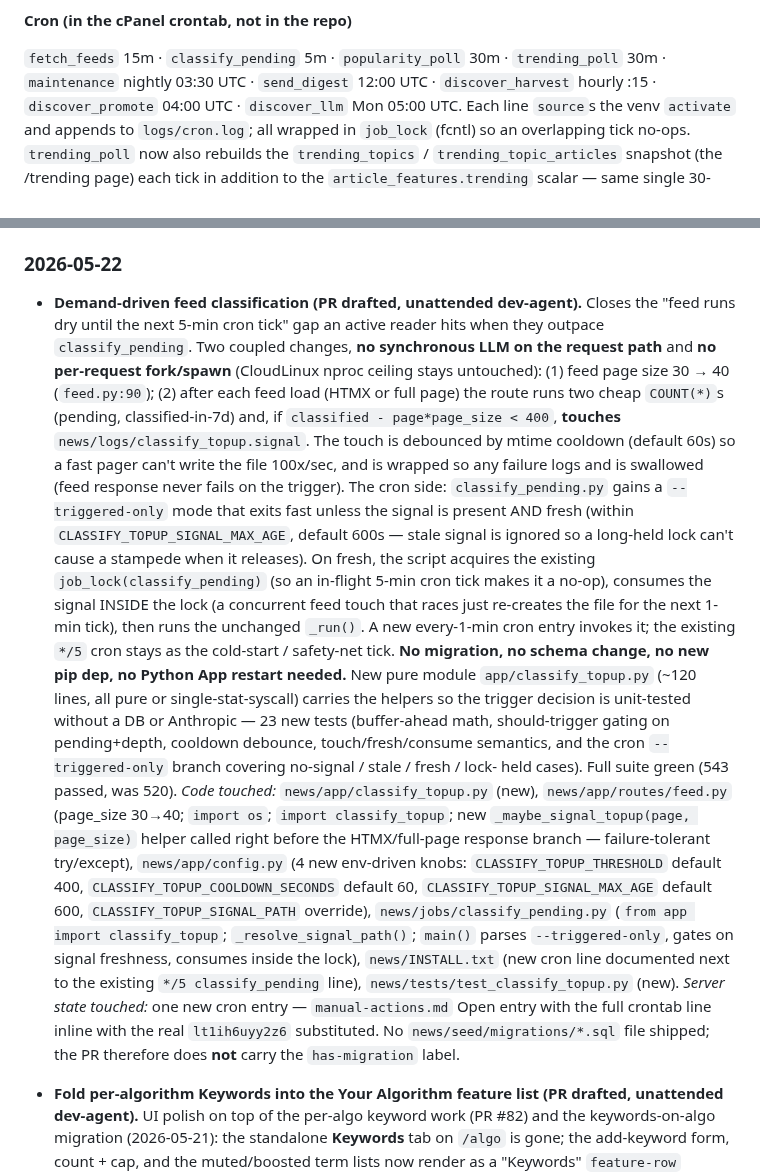
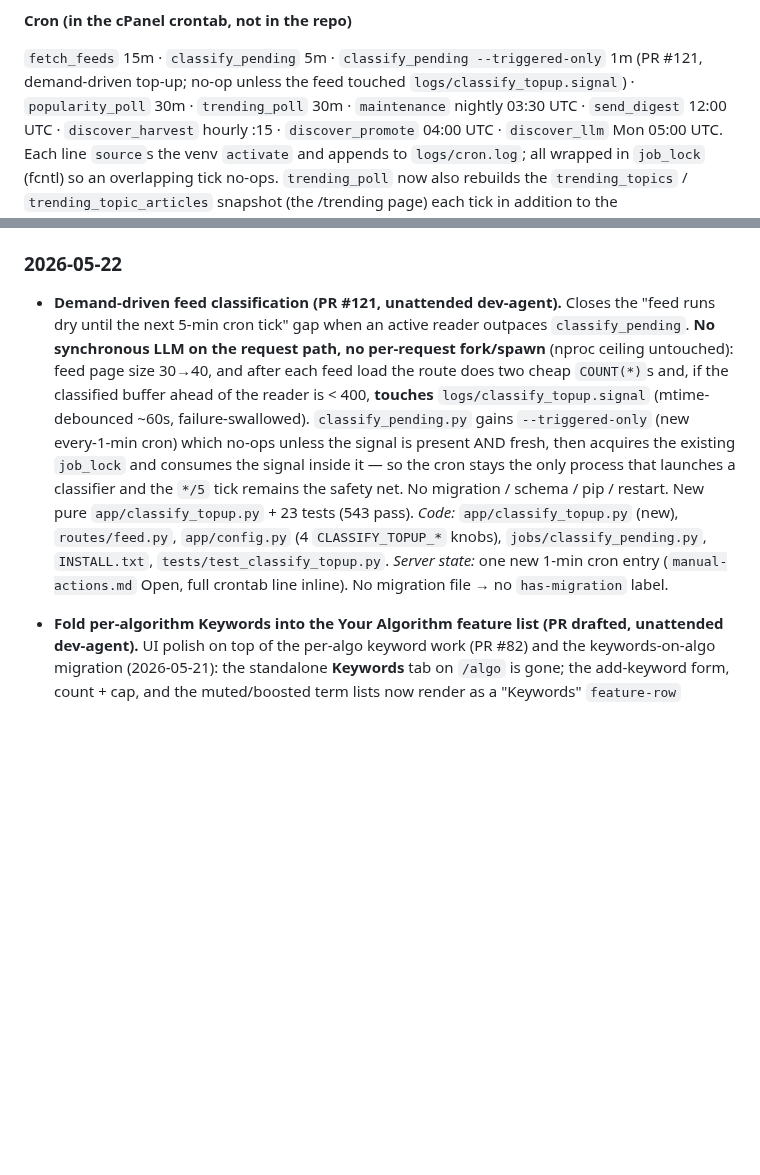
Before and after one commit to mhittle/sauce.ai, a Markdown page: engineering-history.md, 2 parts joined by grey strips. Drawn GitHub-style; blank space fills up the shorter version.

Commit message:
reconcile trackers after rebase onto main (#122); address BUG-007 gate note
Rebasing onto main (post-#122) union-merged manual-actions.md and
engineering-history.md. Fixups:
- manual-actions.md: move the new "Cron entry: classify_pending
  --triggered-only" entry from Completed (a rebase placement artifact)
  into Open where it belongs (unapplied), reference PR #121.
- engineering-history.md: add `classify_pending --triggered-only` 1m to
  the load-bearing Cron list (the BUG-007 gate's near-miss note), and
  tighten this PR's verbose session-log bullet.

```diff
--- a/engineering-history.md
+++ b/engineering-history.md
@@ -91,7 +91,10 @@ this section + `INSTALL.txt` win.
 
 **Cron (in the cPanel crontab, not in the repo)**
 
-`fetch_feeds` 15m · `classify_pending` 5m · `popularity_poll` 30m ·
+`fetch_feeds` 15m · `classify_pending` 5m ·
+`classify_pending --triggered-only` 1m (PR #121, demand-driven top-up;
+no-op unless the feed touched `logs/classify_topup.signal`) ·
+`popularity_poll` 30m ·
 `trending_poll` 30m · `maintenance` nightly 03:30 UTC ·
 `send_digest` 12:00 UTC · `discover_harvest` hourly :15 ·
 `discover_promote` 04:00 UTC · `discover_llm` Mon 05:00 UTC. Each line
@@ -141,52 +144,24 @@ server-side migration referenced below was applied on prod and is in
 
 ### 2026-05-22
 
-- **Demand-driven feed classification (PR drafted, unattended dev-agent).**
-  Closes the "feed runs dry until the next 5-min cron tick" gap an
-  active reader hits when they outpace `classify_pending`. Two coupled
-  changes, **no synchronous LLM on the request path** and **no
-  per-request fork/spawn** (CloudLinux nproc ceiling stays untouched):
-  (1) feed page size 30 → 40 (`feed.py:90`); (2) after each feed load
-  (HTMX or full page) the route runs two cheap `COUNT(*)`s (pending,
-  classified-in-7d) and, if `classified - page*page_size < 400`,
-  **touches** `news/logs/classify_topup.signal`. The touch is debounced
-  by mtime cooldown (default 60s) so a fast pager can't write the file
-  100x/sec, and is wrapped so any failure logs and is swallowed (feed
-  response never fails on the trigger). The cron side: `classify_pending.py`
-  gains a `--triggered-only` mode that exits fast unless the signal is
-  present AND fresh (within `CLASSIFY_TOPUP_SIGNAL_MAX_AGE`, default
-  600s — stale signal is ignored so a long-held lock can't cause a
-  stampede when it releases). On fresh, the script acquires the
-  existing `job_lock(classify_pending)` (so an in-flight 5-min cron tick
-  makes it a no-op), consumes the signal INSIDE the lock (a concurrent
-  feed touch that races just re-creates the file for the next 1-min
-  tick), then runs the unchanged `_run()`. A new every-1-min cron entry
-  invokes it; the existing `*/5` cron stays as the cold-start /
-  safety-net tick. **No migration, no schema change, no new pip dep, no
-  Python App restart needed.** New pure module `app/classify_topup.py`
-  (~120 lines, all pure or single-stat-syscall) carries the helpers so
-  the trigger decision is unit-tested without a DB or Anthropic — 23
-  new tests (buffer-ahead math, should-trigger gating on pending+depth,
-  cooldown debounce, touch/fresh/consume semantics, and the cron
-  `--triggered-only` branch covering no-signal / stale / fresh / lock-
-  held cases). Full suite green (543 passed, was 520). *Code touched:*
-  `news/app/classify_topup.py` (new), `news/app/routes/feed.py`
-  (page_size 30→40; `import os`; `import classify_topup`; new
-  `_maybe_signal_topup(page, page_size)` helper called right before the
-  HTMX/full-page response branch — failure-tolerant try/except),
-  `news/app/config.py` (4 new env-driven knobs: `CLASSIFY_TOPUP_THRESHOLD`
-  default 400, `CLASSIFY_TOPUP_COOLDOWN_SECONDS` default 60,
-  `CLASSIFY_TOPUP_SIGNAL_MAX_AGE` default 600,
-  `CLASSIFY_TOPUP_SIGNAL_PATH` override), `news/jobs/classify_pending.py`
-  (`from app import classify_topup`; `_resolve_signal_path()`; `main()`
-  parses `--triggered-only`, gates on signal freshness, consumes inside
-  the lock), `news/INSTALL.txt` (new cron line documented next to the
-  existing `*/5 classify_pending` line), `news/tests/test_classify_topup.py`
-  (new). *Server state touched:* one new cron entry — `manual-actions.md`
-  Open entry with the full crontab line inline with the real
-  `lt1ih6uyy2z6` substituted. No `news/seed/migrations/*.sql` file
-  shipped; the PR therefore does **not** carry the `has-migration`
-  label.
+- **Demand-driven feed classification (PR #121, unattended dev-agent).**
+  Closes the "feed runs dry until the next 5-min cron tick" gap when an
+  active reader outpaces `classify_pending`. **No synchronous LLM on the
+  request path, no per-request fork/spawn** (nproc ceiling untouched):
+  feed page size 30→40, and after each feed load the route does two cheap
+  `COUNT(*)`s and, if the classified buffer ahead of the reader is < 400,
+  **touches** `logs/classify_topup.signal` (mtime-debounced ~60s,
+  failure-swallowed). `classify_pending.py` gains `--triggered-only`
+  (new every-1-min cron) which no-ops unless the signal is present AND
+  fresh, then acquires the existing `job_lock` and consumes the signal
+  inside it — so the cron stays the only process that launches a
+  classifier and the `*/5` tick remains the safety net. No migration /
+  schema / pip / restart. New pure `app/classify_topup.py` + 23 tests
+  (543 pass). *Code:* `app/classify_topup.py` (new), `routes/feed.py`,
+  `app/config.py` (4 `CLASSIFY_TOPUP_*` knobs), `jobs/classify_pending.py`,
+  `INSTALL.txt`, `tests/test_classify_topup.py`. *Server state:* one new
+  1-min cron entry (`manual-actions.md` Open, full crontab line inline).
+  No migration file → no `has-migration` label.
 
 - **Fold per-algorithm Keywords into the Your Algorithm feature list (PR
   drafted, unattended dev-agent).** UI polish on top of the per-algo
```
Also changed, not shown: manual-actions.md (+4 -2 lines).
